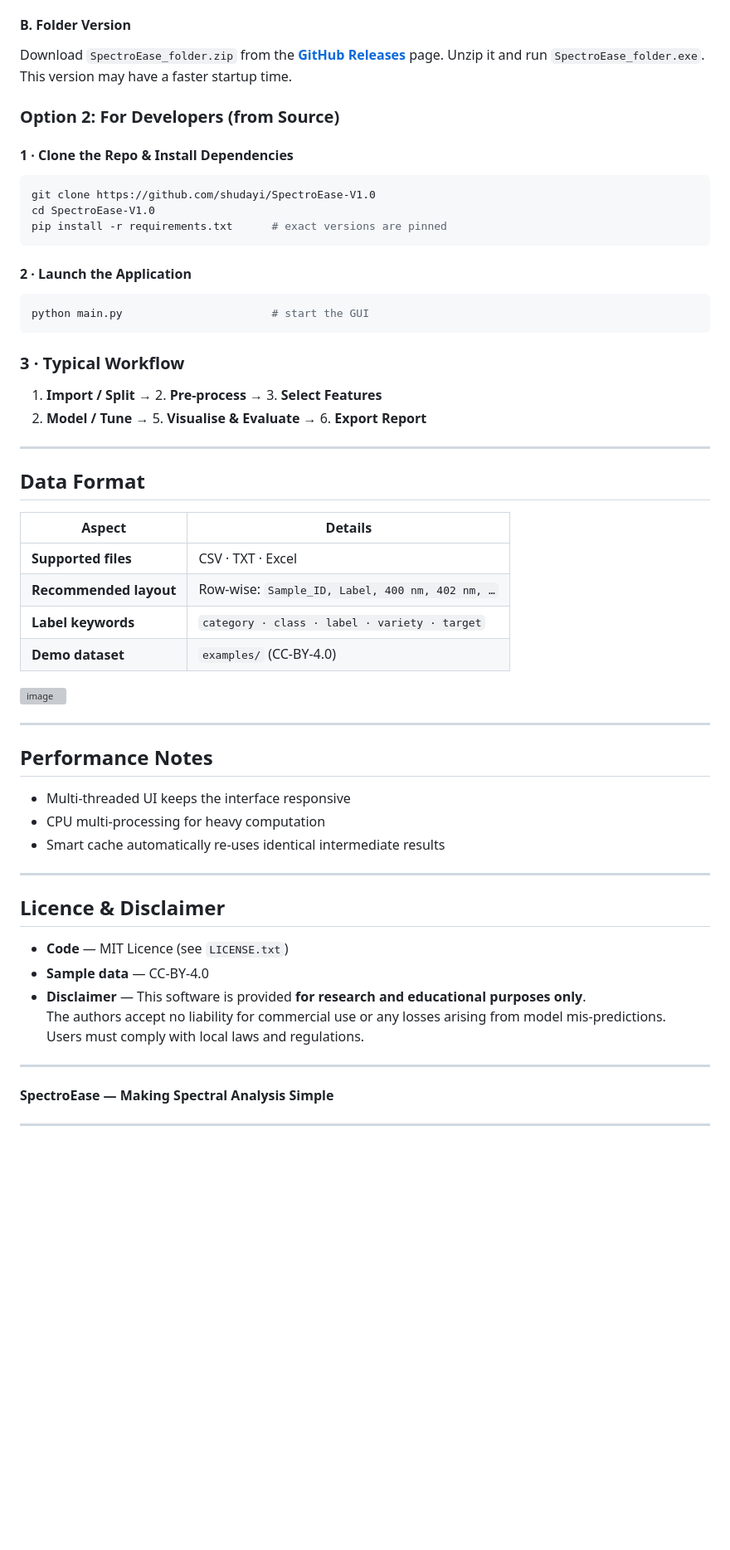
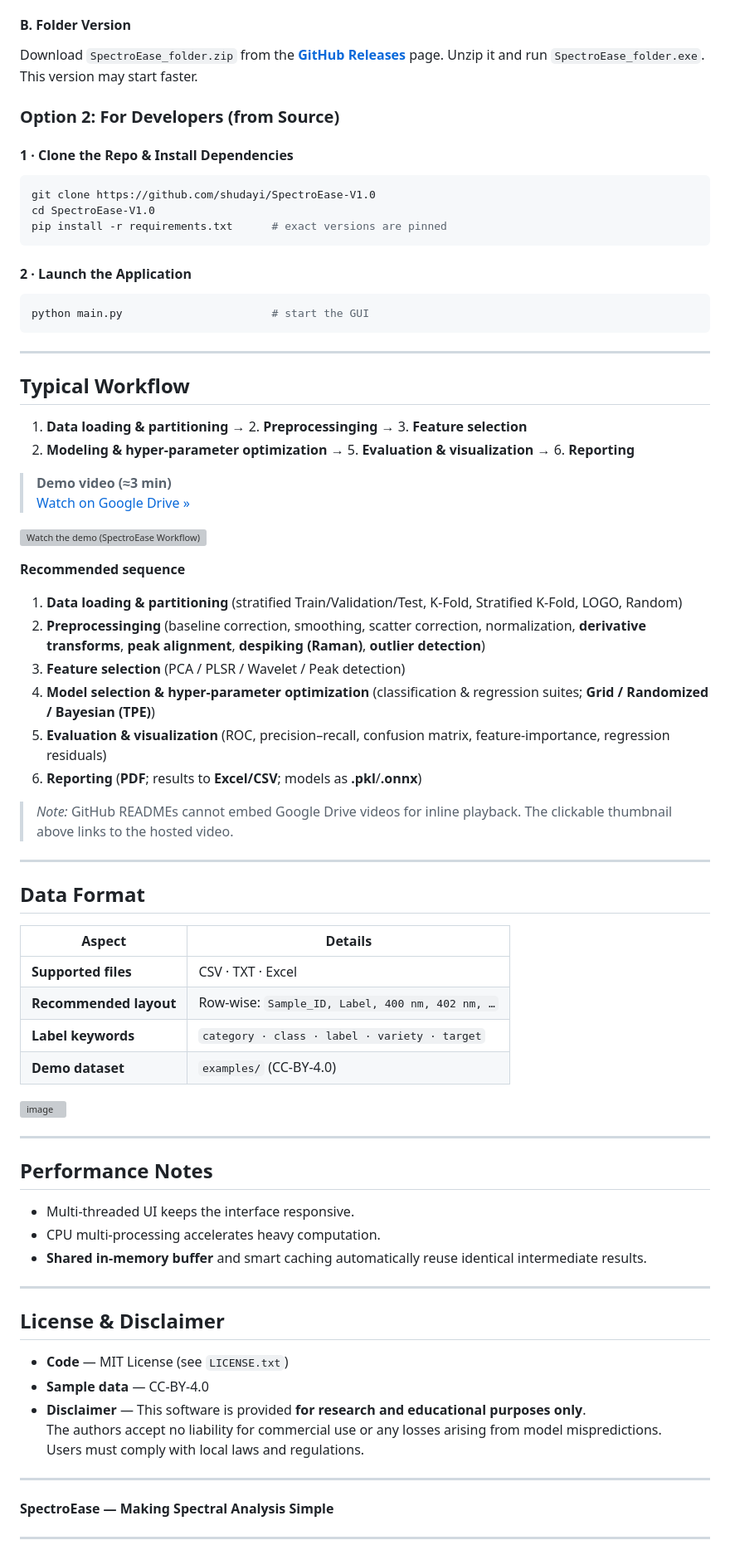
Before and after one commit to shudayi/SpectroEase-V1.0, a Markdown page: README.md, the part around one of its changes. Shown at 83% size. GitHub-like rendering; blank space fills up the shorter version; grey boxes are pictures that could not be loaded.

````diff
--- a/README.md
+++ b/README.md
@@ -168,6 +175,6 @@ Download `SpectroEase.exe` from **[Google Drive](https://drive.google.com/file/d
 
 #### B. Folder Version
-Download `SpectroEase_folder.zip` from the **[GitHub Releases](https://github.com/shudayi/SpectroEase-V1.0/releases/tag/v1.0.0)** page. Unzip it and run `SpectroEase_folder.exe`. This version may have a faster startup time.
+Download `SpectroEase_folder.zip` from the **[GitHub Releases](https://github.com/shudayi/SpectroEase-V1.0/releases/tag/v1.0.0)** page. Unzip it and run `SpectroEase_folder.exe`. This version may start faster.
 
 ### Option 2: For Developers (from Source)
 
@@ -185,10 +192,27 @@ pip install -r requirements.txt      # exact versions are pinned
 python main.py                       # start the GUI
 ```
 
-### 3 · Typical Workflow
+---
 
-1. **Import / Split** → 2. **Pre-process** → 3. **Select Features**
-4. **Model / Tune** → 5. **Visualise & Evaluate** → 6. **Export Report**
+## Typical Workflow
+
+1. **Data loading & partitioning** → 2. **Preprocessinging** → 3. **Feature selection**
+4. **Modeling & hyper-parameter optimization** → 5. **Evaluation & visualization** → 6. **Reporting**
+
+> **Demo video (≈3 min)**
+> [Watch on Google Drive »](https://drive.google.com/file/d/1-Q8o-1CNyoxUC4yIulCBptrKXfMi99-s/view?usp=drive_link)
+
+[![Watch the demo (SpectroEase Workflow)](https://drive.google.com/thumbnail?id=1-Q8o-1CNyoxUC4yIulCBptrKXfMi99-s)](https://drive.google.com/file/d/1-Q8o-1CNyoxUC4yIulCBptrKXfMi99-s/view?usp=drive_link)
+
+**Recommended sequence**
+1. **Data loading & partitioning** (stratified Train/Validation/Test, K‑Fold, Stratified K‑Fold, LOGO, Random)
+2. **Preprocessinging** (baseline correction, smoothing, scatter correction, normalization, **derivative transforms**, **peak alignment**, **despiking (Raman)**, **outlier detection**)
+3. **Feature selection** (PCA / PLSR / Wavelet / Peak detection)
+4. **Model selection & hyper‑parameter optimization** (classification & regression suites; **Grid / Randomized / Bayesian (TPE)**)
+5. **Evaluation & visualization** (ROC, precision–recall, confusion matrix, feature-importance, regression residuals)
+6. **Reporting** (**PDF**; results to **Excel/CSV**; models as **.pkl**/**.onnx**)
+
+> *Note:* GitHub READMEs cannot embed Google Drive videos for inline playback. The clickable thumbnail above links to the hosted video.
 
 ---
 
@@ -199,7 +223,7 @@ python main.py                       # start the GUI
 | **Supported files**    | CSV · TXT · Excel                               |
 | **Recommended layout** | Row-wise: `Sample_ID, Label, 400 nm, 402 nm, …` |
 | **Label keywords**     | `category · class · label · variety · target`   |
-| **Demo dataset**       | `examples/` (CC-BY-4.0)               |
+| **Demo dataset**       | `examples/` (CC-BY-4.0)                          |
 
 ![image](https://github.com/user-attachments/assets/de2a0556-5729-48fc-b10f-c6efb85da488)
 
@@ -207,19 +231,19 @@ python main.py                       # start the GUI
 
 ## Performance Notes
 
-* Multi-threaded UI keeps the interface responsive
-* CPU multi-processing for heavy computation
-* Smart cache automatically re-uses identical intermediate results
+- Multi-threaded UI keeps the interface responsive.
+- CPU multi-processing accelerates heavy computation.
+- **Shared in‑memory buffer** and smart caching automatically reuse identical intermediate results.
 
 ---
 
-## Licence & Disclaimer
+## License & Disclaimer
 
-* **Code** — MIT Licence (see `LICENSE.txt`)
-* **Sample data** — CC-BY-4.0
-* **Disclaimer** — This software is provided **for research and educational purposes only**.
-The authors accept no liability for commercial use or any losses arising from model mis-predictions.
-Users must comply with local laws and regulations.
+- **Code** — MIT License (see `LICENSE.txt`)
+- **Sample data** — CC-BY-4.0
+- **Disclaimer** — This software is provided **for research and educational purposes only**.
+  The authors accept no liability for commercial use or any losses arising from model mispredictions.
+  Users must comply with local laws and regulations.
 
 ---
 
````
Also changed, not shown: other parts of README.md (+101 -109 lines).
